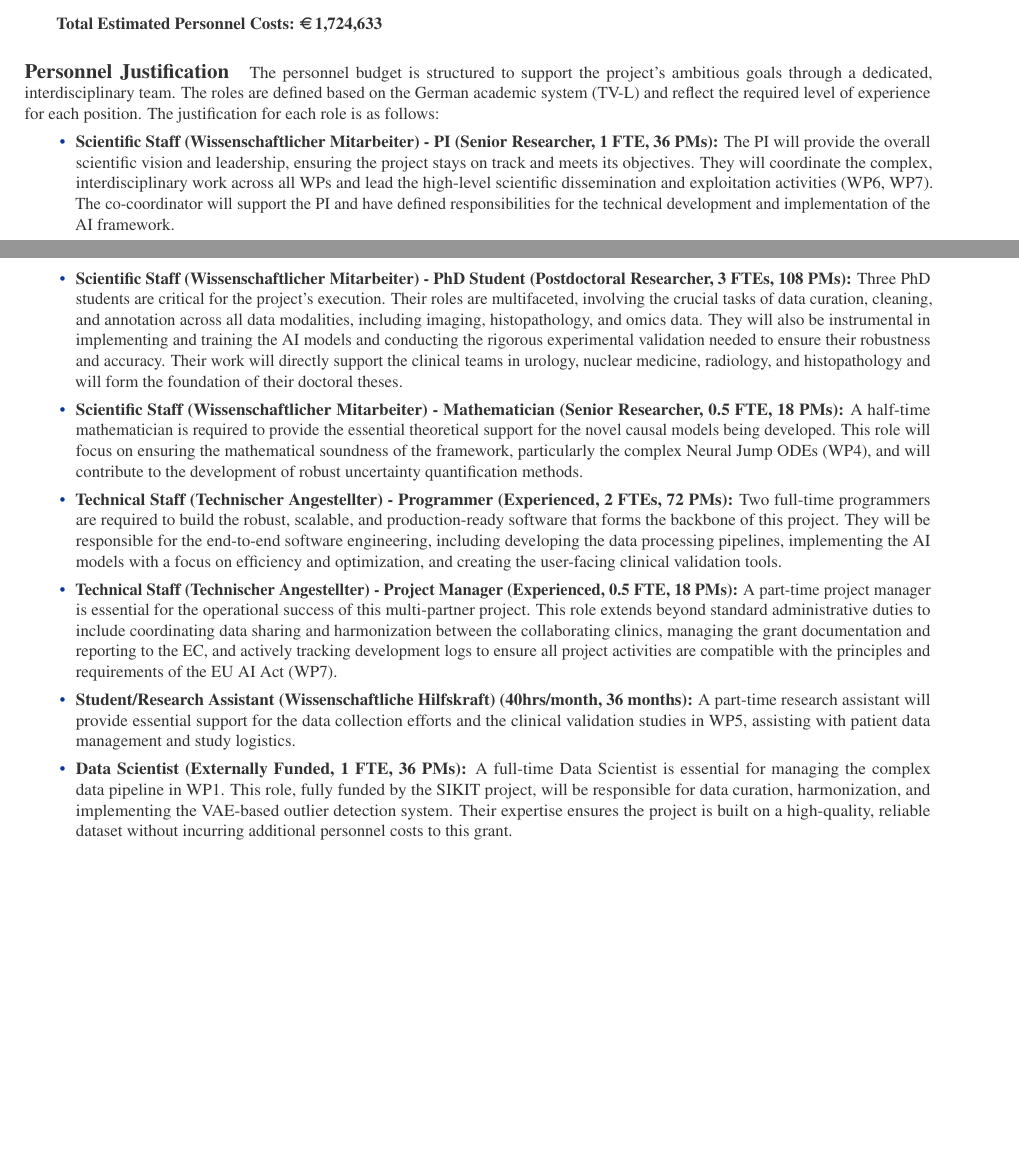
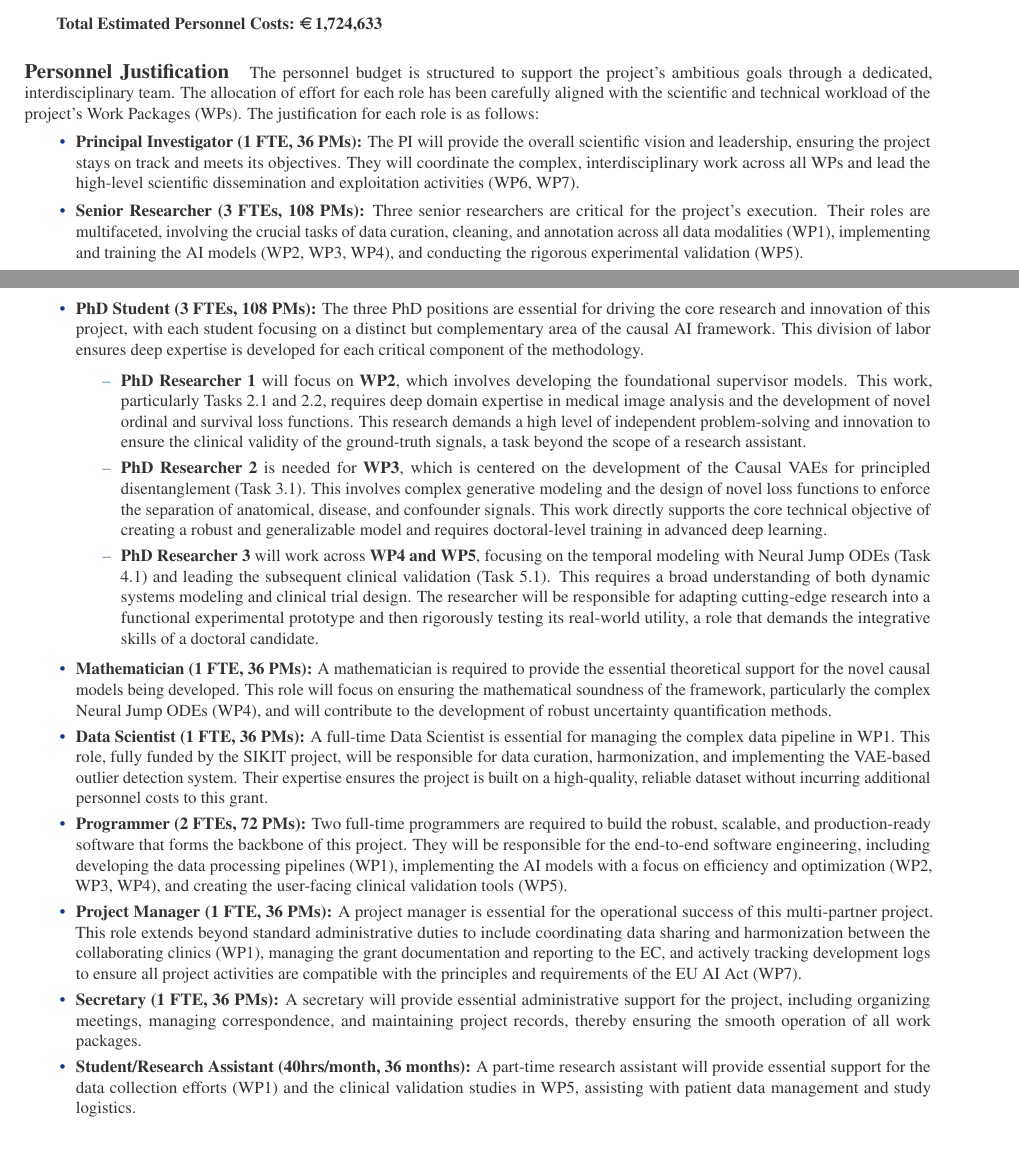
Before and after one commit to jakubMitura14/horizon_disentangled, a LaTeX paper (main_horizon.tex): two parts of pages 24 and 25 of 29, joined at a grey line, cut so that both start at the same text, the shorter picture padded with empty space. Compiled offline with pdfLaTeX.

Commit message:
feat: update personnel justification in grant proposal
This change updates the personnel justification section in the
main_horizon.tex file. The roles and their justifications are now
directly linked to the corresponding Work Packages (WPs).

The responsibilities of the three PhD researchers are now clearly
defined and assigned to distinct WPs and task areas to provide a
clear justification for each position.

```diff
--- a/main_horizon.tex
+++ b/main_horizon.tex
@@ -717,16 +717,23 @@ Personnel costs are the most significant part of the budget, reflecting the high
 \textbf{Total Estimated Personnel Costs: \EUR{1,724,633}}
 
 \paragraph{Personnel Justification}
-The personnel budget is structured to support the project's ambitious goals through a dedicated, interdisciplinary team. The roles are defined based on the German academic system (TV-L) and reflect the required level of experience for each position. The justification for each role is as follows:
+The personnel budget is structured to support the project's ambitious goals through a dedicated, interdisciplinary team. The allocation of effort for each role has been carefully aligned with the scientific and technical workload of the project's Work Packages (WPs). The justification for each role is as follows:
 \begin{itemize}
-    \item \textbf{Scientific Staff (Wissenschaftlicher Mitarbeiter) - PI (Senior Researcher, 1 FTE, 36 PMs):} The PI will provide the overall scientific vision and leadership, ensuring the project stays on track and meets its objectives. They will coordinate the complex, interdisciplinary work across all WPs and lead the high-level scientific dissemination and exploitation activities (WP6, WP7). The co-coordinator will support the PI and have defined responsibilities for the technical development and implementation of the AI framework.
-    \item \textbf{Scientific Staff (Wissenschaftlicher Mitarbeiter) - PhD Student (Postdoctoral Researcher, 3 FTEs, 108 PMs):} Three PhD students are critical for the project's execution. Their roles are multifaceted, involving the crucial tasks of data curation, cleaning, and annotation across all data modalities, including imaging, histopathology, and omics data. They will also be instrumental in implementing and training the AI models and conducting the rigorous experimental validation needed to ensure their robustness and accuracy. Their work will directly support the clinical teams in urology, nuclear medicine, radiology, and histopathology and will form the foundation of their doctoral theses.
-    \item \textbf{Scientific Staff (Wissenschaftlicher Mitarbeiter) - Mathematician (Senior Researcher, 0.5 FTE, 18 PMs):} A half-time mathematician is required to provide the essential theoretical support for the novel causal models being developed. This role will focus on ensuring the mathematical soundness of the framework, particularly the complex Neural Jump ODEs (WP4), and will contribute to the development of robust uncertainty quantification methods.
-    \item \textbf{Technical Staff (Technischer Angestellter) - Programmer (Experienced, 2 FTEs, 72 PMs):} Two full-time programmers are required to build the robust, scalable, and production-ready software that forms the backbone of this project. They will be responsible for the end-to-end software engineering, including developing the data processing pipelines, implementing the AI models with a focus on efficiency and optimization, and creating the user-facing clinical validation tools.
-    \item \textbf{Technical Staff (Technischer Angestellter) - Project Manager (Experienced, 0.5 FTE, 18 PMs):} A part-time project manager is essential for the operational success of this multi-partner project. This role extends beyond standard administrative duties to include coordinating data sharing and harmonization between the collaborating clinics, managing the grant documentation and reporting to the EC, and actively tracking development logs to ensure all project activities are compatible with the principles and requirements of the EU AI Act (WP7).
-    \item \textbf{Student/Research Assistant (Wissenschaftliche Hilfskraft) (40hrs/month, 36 months):} A part-time research assistant will provide essential support for the data collection efforts and the clinical validation studies in WP5, assisting with patient data management and study logistics.
-    \item \textbf{Data Scientist (Externally Funded, 1 FTE, 36 PMs):} A full-time Data Scientist is essential for managing the complex data pipeline in WP1. This role, fully funded by the SIKIT project, will be responsible for data curation, harmonization, and implementing the VAE-based outlier detection system. Their expertise ensures the project is built on a high-quality, reliable dataset without incurring additional personnel costs to this grant.
-\end{itemize}
+    \item \textbf{Principal Investigator (1 FTE, 36 PMs):} The PI will provide the overall scientific vision and leadership, ensuring the project stays on track and meets its objectives. They will coordinate the complex, interdisciplinary work across all WPs and lead the high-level scientific dissemination and exploitation activities (WP6, WP7).
+    \item \textbf{Senior Researcher (3 FTEs, 108 PMs):} Three senior researchers are critical for the project's execution. Their roles are multifaceted, involving the crucial tasks of data curation, cleaning, and annotation across all data modalities (WP1), implementing and training the AI models (WP2, WP3, WP4), and conducting the rigorous experimental validation (WP5).
+    \item \textbf{PhD Student (3 FTEs, 108 PMs):} The three PhD positions are essential for driving the core research and innovation of this project, with each student focusing on a distinct but complementary area of the causal AI framework. This division of labor ensures deep expertise is developed for each critical component of the methodology.
+        \begin{itemize}
+            \item \textbf{PhD Researcher 1} will focus on \textbf{WP2}, which involves developing the foundational supervisor models. This work, particularly Tasks 2.1 and 2.2, requires deep domain expertise in medical image analysis and the development of novel ordinal and survival loss functions. This research demands a high level of independent problem-solving and innovation to ensure the clinical validity of the ground-truth signals, a task beyond the scope of a research assistant.
+            \item \textbf{PhD Researcher 2} is needed for \textbf{WP3}, which is centered on the development of the Causal VAEs for principled disentanglement (Task 3.1). This involves complex generative modeling and the design of novel loss functions to enforce the separation of anatomical, disease, and confounder signals. This work directly supports the core technical objective of creating a robust and generalizable model and requires doctoral-level training in advanced deep learning.
+            \item \textbf{PhD Researcher 3} will work across \textbf{WP4 and WP5}, focusing on the temporal modeling with Neural Jump ODEs (Task 4.1) and leading the subsequent clinical validation (Task 5.1). This requires a broad understanding of both dynamic systems modeling and clinical trial design. The researcher will be responsible for adapting cutting-edge research into a functional experimental prototype and then rigorously testing its real-world utility, a role that demands the integrative skills of a doctoral candidate.
+        \end{itemize}
+    \item \textbf{Mathematician (1 FTE, 36 PMs):} A mathematician is required to provide the essential theoretical support for the novel causal models being developed. This role will focus on ensuring the mathematical soundness of the framework, particularly the complex Neural Jump ODEs (WP4), and will contribute to the development of robust uncertainty quantification methods.
+    \item \textbf{Data Scientist (1 FTE, 36 PMs):} A full-time Data Scientist is essential for managing the complex data pipeline in WP1. This role, fully funded by the SIKIT project, will be responsible for data curation, harmonization, and implementing the VAE-based outlier detection system. Their expertise ensures the project is built on a high-quality, reliable dataset without incurring additional personnel costs to this grant.
+    \item \textbf{Programmer (2 FTEs, 72 PMs):} Two full-time programmers are required to build the robust, scalable, and production-ready software that forms the backbone of this project. They will be responsible for the end-to-end software engineering, including developing the data processing pipelines (WP1), implementing the AI models with a focus on efficiency and optimization (WP2, WP3, WP4), and creating the user-facing clinical validation tools (WP5).
+    \item \textbf{Project Manager (1 FTE, 36 PMs):} A project manager is essential for the operational success of this multi-partner project. This role extends beyond standard administrative duties to include coordinating data sharing and harmonization between the collaborating clinics (WP1), managing the grant documentation and reporting to the EC, and actively tracking development logs to ensure all project activities are compatible with the principles and requirements of the EU AI Act (WP7).
+    \item \textbf{Secretary (1 FTE, 36 PMs):} A secretary will provide essential administrative support for the project, including organizing meetings, managing correspondence, and maintaining project records, thereby ensuring the smooth operation of all work packages.
+    \item \textbf{Student/Research Assistant (40hrs/month, 36 months):} A part-time research assistant will provide essential support for the data collection efforts (WP1) and the clinical validation studies in WP5, assisting with patient data management and study logistics.
+\end{itemize>
 
 \subsubsection*{A.2 Equipment Costs}
 The requested budget for computational resources represents a strategic, one-time capital investment in the core enabling technology of this project. This on-premise infrastructure is not an operational overhead but the central scientific instrument—the \textbf{primary discovery engine}—required to achieve the project's groundbreaking ambition. The amount is based on a detailed analysis of the project's workload and market pricing for state-of-the-art AI hardware. In accordance with EU and national regulations, only the depreciation costs corresponding to the project duration and usage will be budgeted.
```
